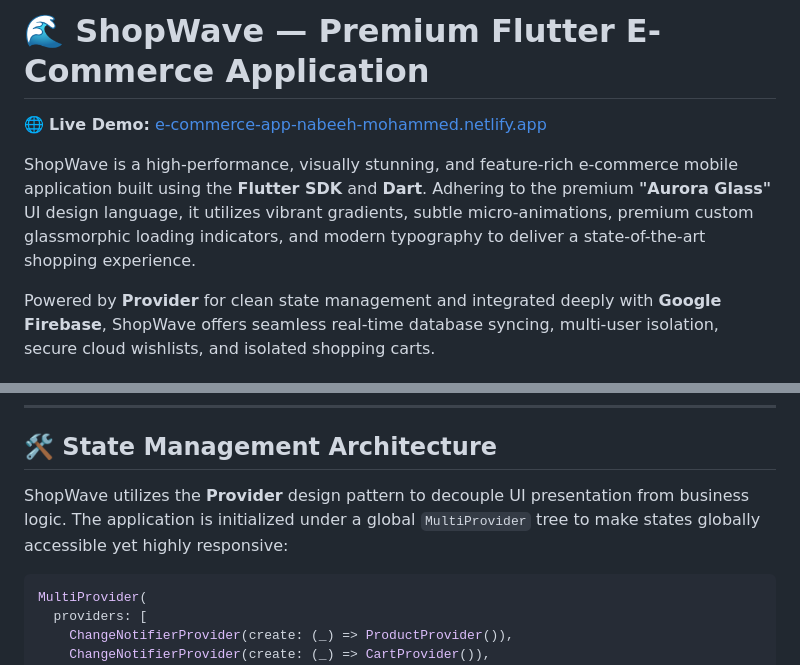
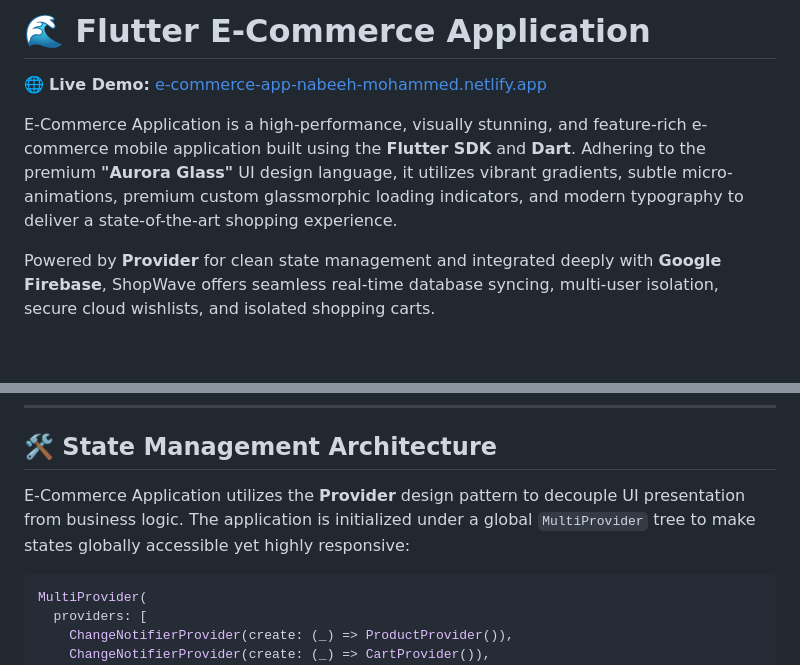
Before and after one commit to NABEEHMOHAMMED/E-Commerce-App-with-provider, a Markdown page: README.md, 2 parts joined by grey strips. GitHub-like rendering; blank space fills up the shorter version.

Commit message:
docs: rename application title and references in README

````diff
--- a/README.md
+++ b/README.md
@@ -1,8 +1,8 @@
-# 🌊 ShopWave — Premium Flutter E-Commerce Application
+# 🌊 Flutter E-Commerce Application
 
 🌐 **Live Demo:** [e-commerce-app-nabeeh-mohammed.netlify.app](https://e-commerce-app-nabeeh-mohammed.netlify.app/)
 
-ShopWave is a high-performance, visually stunning, and feature-rich e-commerce mobile application built using the **Flutter SDK** and **Dart**. Adhering to the premium **"Aurora Glass"** UI design language, it utilizes vibrant gradients, subtle micro-animations, premium custom glassmorphic loading indicators, and modern typography to deliver a state-of-the-art shopping experience.
+ E-Commerce Application is a high-performance, visually stunning, and feature-rich e-commerce mobile application built using the **Flutter SDK** and **Dart**. Adhering to the premium **"Aurora Glass"** UI design language, it utilizes vibrant gradients, subtle micro-animations, premium custom glassmorphic loading indicators, and modern typography to deliver a state-of-the-art shopping experience.
 
 Powered by **Provider** for clean state management and integrated deeply with **Google Firebase**, ShopWave offers seamless real-time database syncing, multi-user isolation, secure cloud wishlists, and isolated shopping carts.
 
@@ -41,7 +41,7 @@ graph TD
 
 ## 🛠️ State Management Architecture
 
-ShopWave utilizes the **Provider** design pattern to decouple UI presentation from business logic. The application is initialized under a global `MultiProvider` tree to make states globally accessible yet highly responsive:
+E-Commerce Application utilizes the **Provider** design pattern to decouple UI presentation from business logic. The application is initialized under a global `MultiProvider` tree to make states globally accessible yet highly responsive:
 
 ```dart
 MultiProvider(
````
